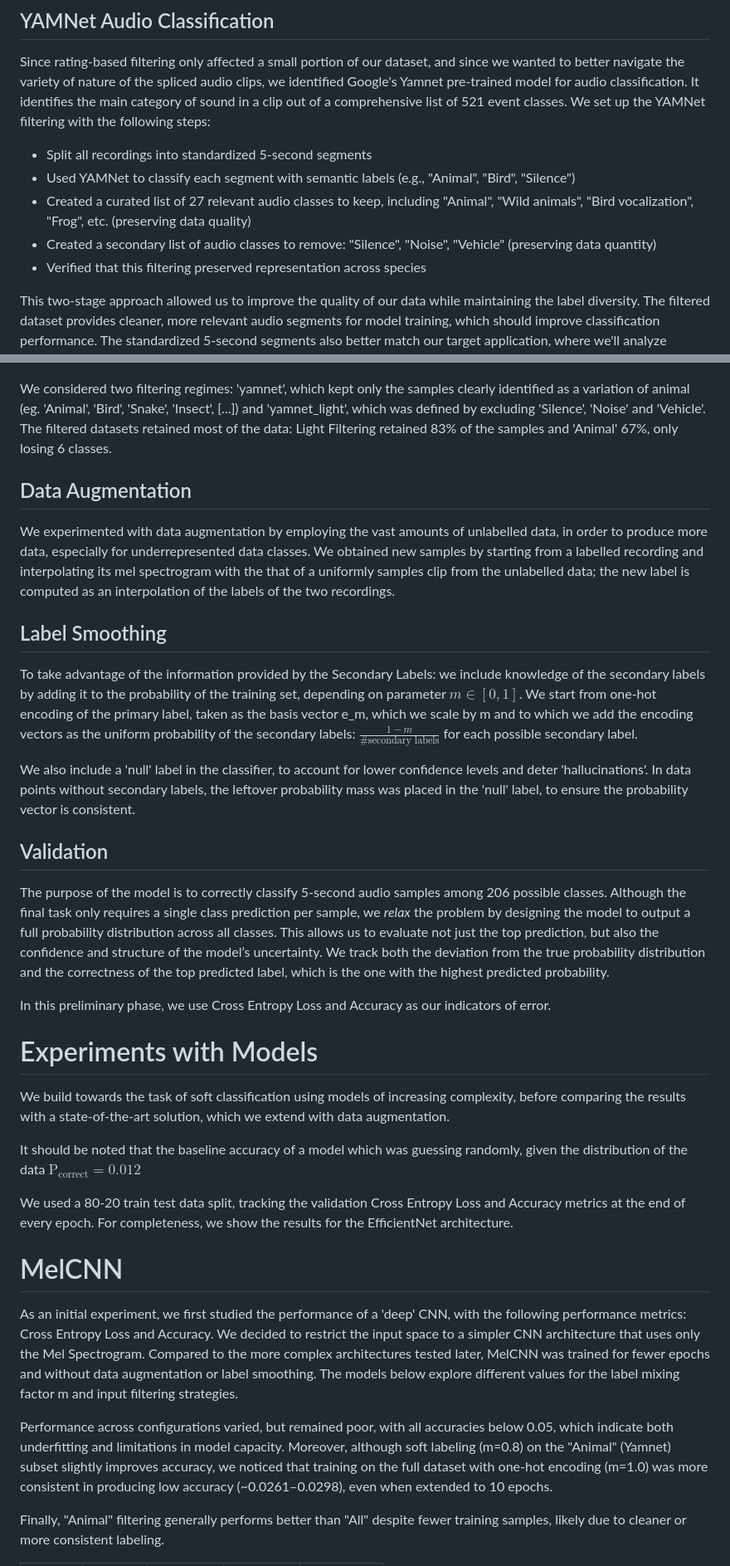
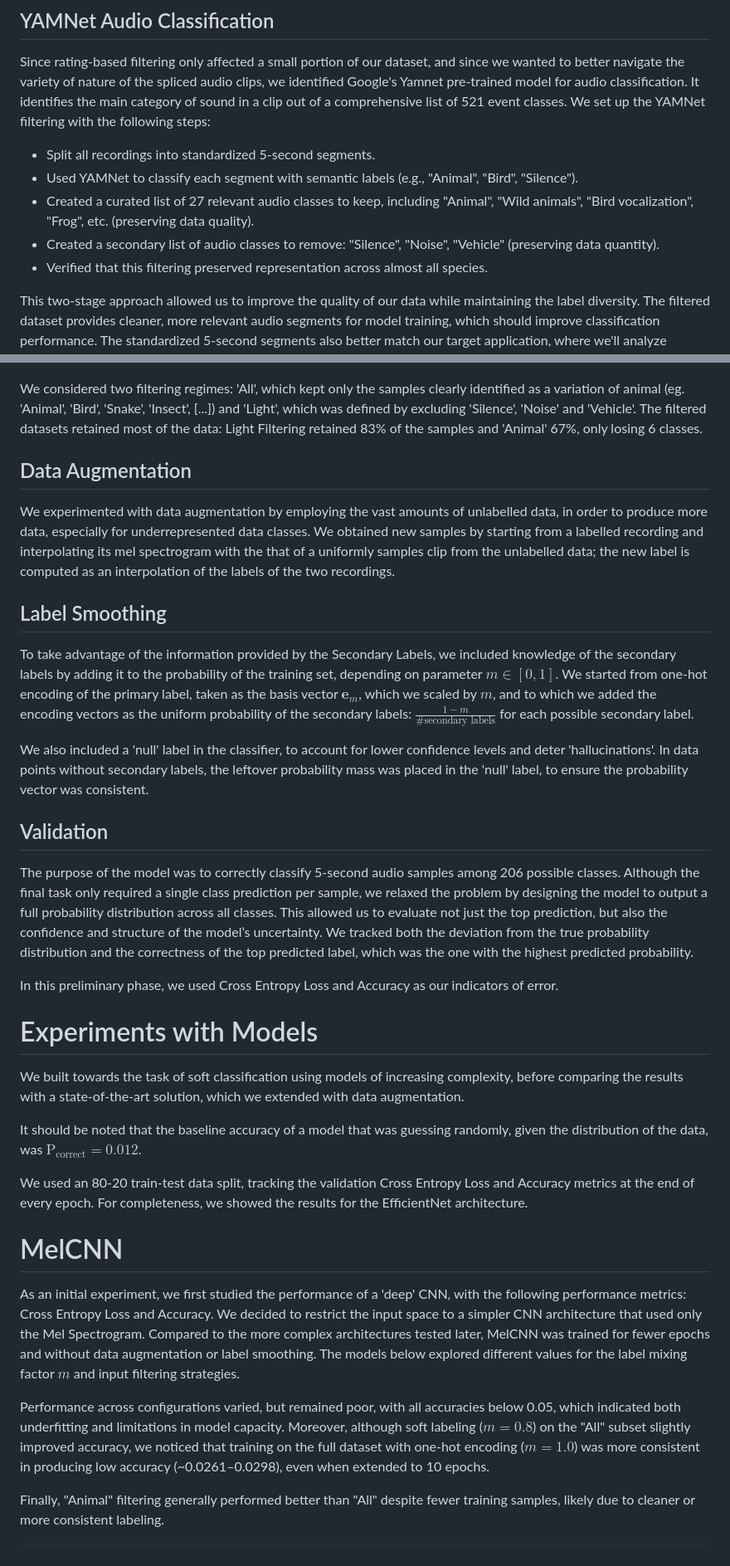
Before and after one commit to quercia-dev/birdclef2025, a Markdown page: README.md, 2 parts joined by grey strips. Shown: that part at 83% size. Drawn GitHub-style.

```diff
--- a/README.md
+++ b/README.md
@@ -197,17 +175,17 @@ This approach ensured we maintained representation across all 206 taxonomy label
 
 Since rating-based filtering only affected a small portion of our dataset, and since we wanted to better navigate the variety of nature of the spliced audio clips, we identified Google's Yamnet pre-trained model for audio classification. It identifies the main category of sound in a clip out of a comprehensive list of 521 event classes. We set up the YAMNet filtering with the following steps:
 
-- Split all recordings into standardized 5-second segments
-- Used YAMNet to classify each segment with semantic labels (e.g., "Animal", "Bird", "Silence")
-- Created a curated list of 27 relevant audio classes to keep, including "Animal", "Wild animals", "Bird vocalization", "Frog", etc. (preserving data quality)
-- Created a secondary list of audio classes to remove: "Silence", "Noise", "Vehicle" (preserving data quantity)
-- Verified that this filtering preserved representation across species
+- Split all recordings into standardized 5-second segments.
+- Used YAMNet to classify each segment with semantic labels (e.g., "Animal", "Bird", "Silence").
+- Created a curated list of 27 relevant audio classes to keep, including "Animal", "Wild animals", "Bird vocalization", "Frog", etc. (preserving data quality).
+- Created a secondary list of audio classes to remove: "Silence", "Noise", "Vehicle" (preserving data quantity).
+- Verified that this filtering preserved representation across almost all species.
 
 This two-stage approach allowed us to improve the quality of our data while maintaining the label diversity. The filtered dataset provides cleaner, more relevant audio segments for model training, which should improve classification performance. The standardized 5-second segments also better match our target application, where we'll analyze soundscapes using similar-length segments.
 
 ![](img/primary_yamnet_filtering.png)
 
-We considered two filtering regimes: 'yamnet', which kept only the samples clearly identified as a variation of animal (eg. 'Animal', 'Bird', 'Snake', 'Insect', [...]) and 'yamnet_light', which was defined by excluding 'Silence', 'Noise' and 'Vehicle'. The filtered datasets retained most of the data: Light Filtering retained 83% of the samples and 'Animal' 67%, only losing 6 classes.
+We considered two filtering regimes: 'All', which kept only the samples clearly identified as a variation of animal (eg. 'Animal', 'Bird', 'Snake', 'Insect', [...]) and 'Light', which was defined by excluding 'Silence', 'Noise' and 'Vehicle'. The filtered datasets retained most of the data: Light Filtering retained 83% of the samples and 'Animal' 67%, only losing 6 classes.
 
 ## Data Augmentation
 
@@ -215,29 +193,29 @@ We experimented with data augmentation by employing the vast amounts of unlabell
 
 ## Label Smoothing
 
-To take advantage of the information provided by the Secondary Labels: we include knowledge of the secondary labels by adding it to the probability of the training set, depending on parameter $m \in [0,1]$. We start from one-hot encoding of the primary label, taken as the basis vector e_m, which we scale by m and to which we add the encoding vectors as the uniform probability of the secondary labels: $\frac{1-m}{\#\text{secondary labels}}$ for each possible secondary label.
+To take advantage of the information provided by the Secondary Labels, we included knowledge of the secondary labels by adding it to the probability of the training set, depending on parameter $m \in [0,1]$. We started from one-hot encoding of the primary label, taken as the basis vector $\mathbf{e}_m$, which we scaled by $m$, and to which we added the encoding vectors as the uniform probability of the secondary labels: $\frac{1-m}{\#\text{secondary labels}}$ for each possible secondary label.
 
-We also include a 'null' label in the classifier, to account for lower confidence levels and deter 'hallucinations'. In data points without secondary labels, the leftover probability mass was placed in the 'null' label, to ensure the probability vector is consistent.
+We also included a 'null' label in the classifier, to account for lower confidence levels and deter 'hallucinations'. In data points without secondary labels, the leftover probability mass was placed in the 'null' label, to ensure the probability vector was consistent.
 
 ## Validation
 
-The purpose of the model is to correctly classify 5-second audio samples among 206 possible classes. Although the final task only requires a single class prediction per sample, we _relax_ the problem by designing the model to output a full probability distribution across all classes. This allows us to evaluate not just the top prediction, but also the confidence and structure of the model’s uncertainty. We track both the deviation from the true probability distribution and the correctness of the top predicted label, which is the one with the highest predicted probability.
+The purpose of the model was to correctly classify 5-second audio samples among 206 possible classes. Although the final task only required a single class prediction per sample, we relaxed the problem by designing the model to output a full probability distribution across all classes. This allowed us to evaluate not just the top prediction, but also the confidence and structure of the model’s uncertainty. We tracked both the deviation from the true probability distribution and the correctness of the top predicted label, which was the one with the highest predicted probability.
 
-In this preliminary phase, we use Cross Entropy Loss and Accuracy as our indicators of error.
+In this preliminary phase, we used Cross Entropy Loss and Accuracy as our indicators of error.
 
 # Experiments with Models
 
-We build towards the task of soft classification using models of increasing complexity, before comparing the results with a state-of-the-art solution, which we extend with data augmentation.
+We built towards the task of soft classification using models of increasing complexity, before comparing the results with a state-of-the-art solution, which we extended with data augmentation.
 
-It should be noted that the baseline accuracy of a model which was guessing randomly, given the distribution of the data $\text{P}_\text{correct} = 0.012$
+It should be noted that the baseline accuracy of a model that was guessing randomly, given the distribution of the data, was $\text{P}_\text{correct} = 0.012$.
 
-We used a 80-20 train test data split, tracking the validation Cross Entropy Loss and Accuracy metrics at the end of every epoch. For completeness, we show the results for the EfficientNet architecture.
+We used an 80-20 train-test data split, tracking the validation Cross Entropy Loss and Accuracy metrics at the end of every epoch. For completeness, we showed the results for the EfficientNet architecture.
 
 # MelCNN
 
-As an initial experiment, we first studied the performance of a 'deep' CNN, with the following performance metrics: Cross Entropy Loss and Accuracy.  We decided to restrict the input space to a simpler CNN architecture that uses only the Mel Spectrogram. Compared to the more complex architectures tested later, MelCNN was trained for fewer epochs and without data augmentation or label smoothing. The models below explore different values for the label mixing factor m and input filtering strategies.
+As an initial experiment, we first studied the performance of a 'deep' CNN, with the following performance metrics: Cross Entropy Loss and Accuracy. We decided to restrict the input space to a simpler CNN architecture that used only the Mel Spectrogram. Compared to the more complex architectures tested later, MelCNN was trained for fewer epochs and without data augmentation or label smoothing. The models below explored different values for the label mixing factor $m$ and input filtering strategies.
 
-Performance across configurations varied, but remained poor, with all accuracies below 0.05, which indicate both underfitting and limitations in model capacity. Moreover, although soft labeling (m=0.8) on the "Animal" (Yamnet) subset slightly improves accuracy, we noticed that training on the full dataset with one-hot encoding (m=1.0) was more consistent in producing low accuracy (~0.0261–0.0298), even when extended to 10 epochs.
+Performance across configurations varied, but remained poor, with all accuracies below 0.05, which indicated both underfitting and limitations in model capacity. Moreover, although soft labeling ($m=0.8$) on the "All" subset slightly improved accuracy, we noticed that training on the full dataset with one-hot encoding ($m=1.0$) was more consistent in producing low accuracy (\~0.0261–0.0298), even when extended to 10 epochs.
 
-Finally, "Animal" filtering generally performs better than "All" despite fewer training samples, likely due to cleaner or more consistent labeling.
+Finally, "Animal" filtering generally performed better than "All" despite fewer training samples, likely due to cleaner or more consistent labeling.
 
```
Also changed, not shown: other parts of README.md (+109 -107 lines), img/confusion_matrix_efficientb_train.png (added), img/semisuper_learning_val_acc.png (added).
